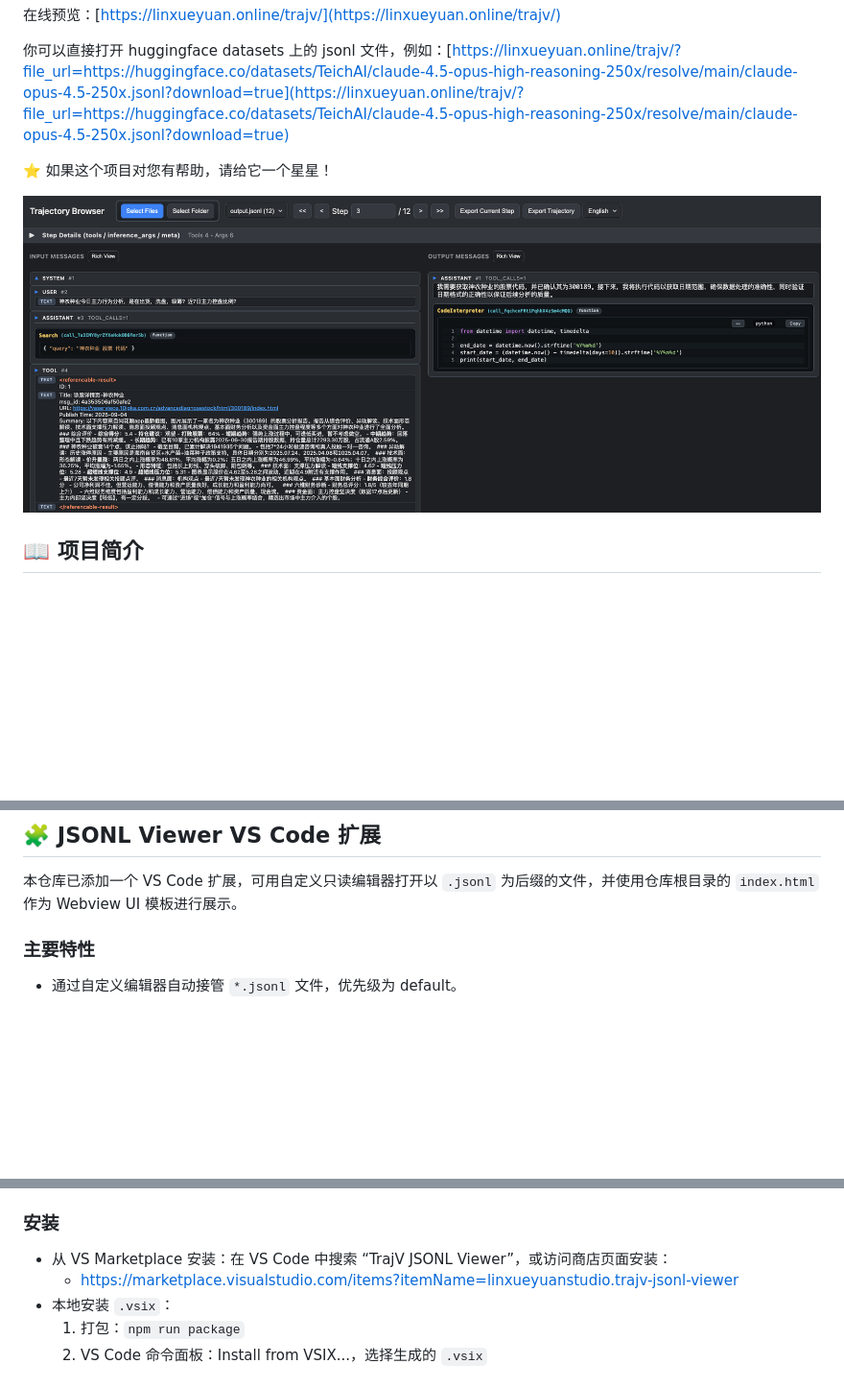
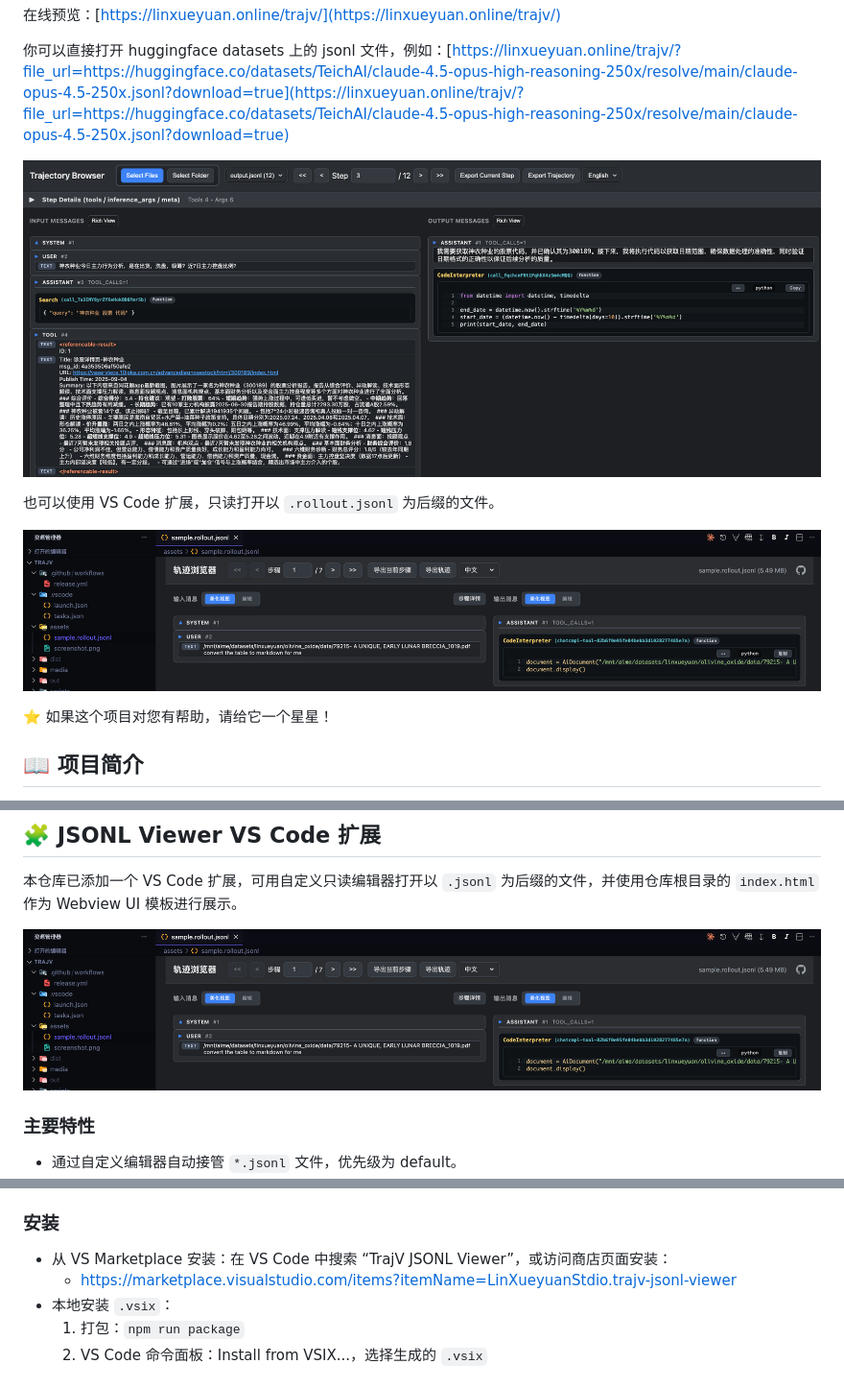
Before and after one commit to LinXueyuanStdio/trajv, a Markdown page: README.md, 3 parts joined by grey strips. Shown: that part at 96% size. GitHub-like rendering; pictures changed too: assets/vscode-screenshot.png (added); blank space fills up the shorter version.

Commit message:
Refresh README with VS Code extension info
Improve the README by adding VS Code extension usage guidance and screenshots, including a new VS Code screenshot asset. Also clarify read-only opening for `.rollout.jsonl` files and fix the VS Marketplace publisher casing in the install link.

```diff
--- a/README.md
+++ b/README.md
@@ -18,9 +18,13 @@
 
 你可以直接打开 huggingface datasets 上的 jsonl 文件，例如：[https://linxueyuan.online/trajv/?file_url=https://huggingface.co/datasets/TeichAI/claude-4.5-opus-high-reasoning-250x/resolve/main/claude-opus-4.5-250x.jsonl?download=true](https://linxueyuan.online/trajv/?file_url=https://huggingface.co/datasets/TeichAI/claude-4.5-opus-high-reasoning-250x/resolve/main/claude-opus-4.5-250x.jsonl?download=true)
 
+![screenshot](./assets/screenshot.png "Screenshot")
+
+也可以使用 VS Code 扩展，只读打开以 `.rollout.jsonl` 为后缀的文件。
+
+![screenshot](./assets/vscode-screenshot.png "VS Code Screenshot")
+
 ⭐ 如果这个项目对您有帮助，请给它一个星星！
-
-![](./assets/screenshot.png)
 
 ## 📖 项目简介
 
@@ -151,6 +155,8 @@ Trajectory Browser 是一个简洁高效的在线工具，专为可视化和浏
 
 本仓库已添加一个 VS Code 扩展，可用自定义只读编辑器打开以 `.jsonl` 为后缀的文件，并使用仓库根目录的 `index.html` 作为 Webview UI 模板进行展示。
 
+![screenshot](./assets/vscode-screenshot.png)
+
 ### 主要特性
 - 通过自定义编辑器自动接管 `*.jsonl` 文件，优先级为 default。
 - 扩展会读取 `.jsonl` 文件内容并通过 Webview 渲染。页面中会在 `#jsonl-root` 容器内以逐行的方式显示内容（带行号）。
@@ -165,7 +171,7 @@ Trajectory Browser 是一个简洁高效的在线工具，专为可视化和浏
 
 ### 安装
 - 从 VS Marketplace 安装：在 VS Code 中搜索 “TrajV JSONL Viewer”，或访问商店页面安装：
-	- https://marketplace.visualstudio.com/items?itemName=linxueyuanstudio.trajv-jsonl-viewer
+	- https://marketplace.visualstudio.com/items?itemName=LinXueyuanStdio.trajv-jsonl-viewer
 - 本地安装 `.vsix`：
 	1. 打包：`npm run package`
 	2. VS Code 命令面板：Install from VSIX...，选择生成的 `.vsix`
```
